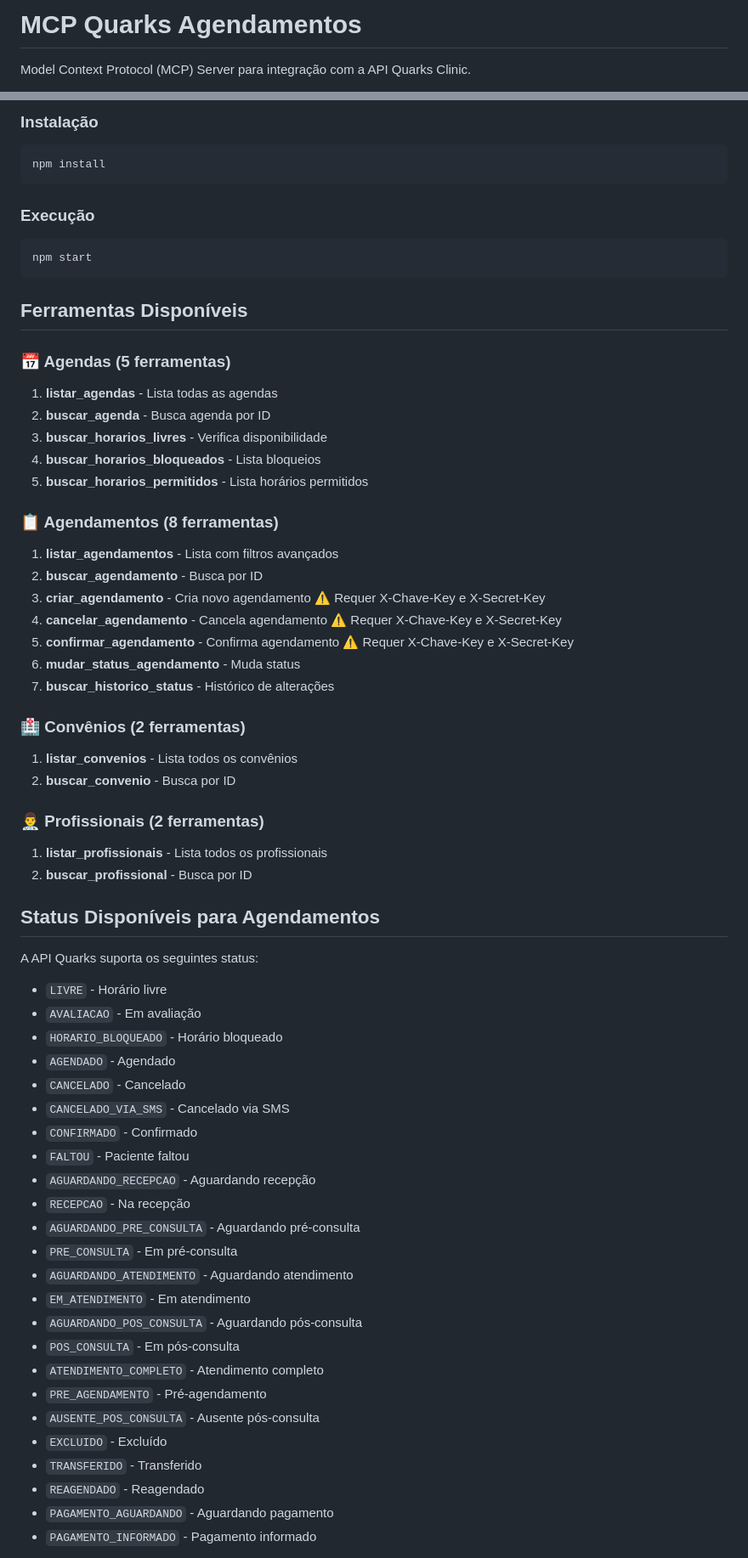
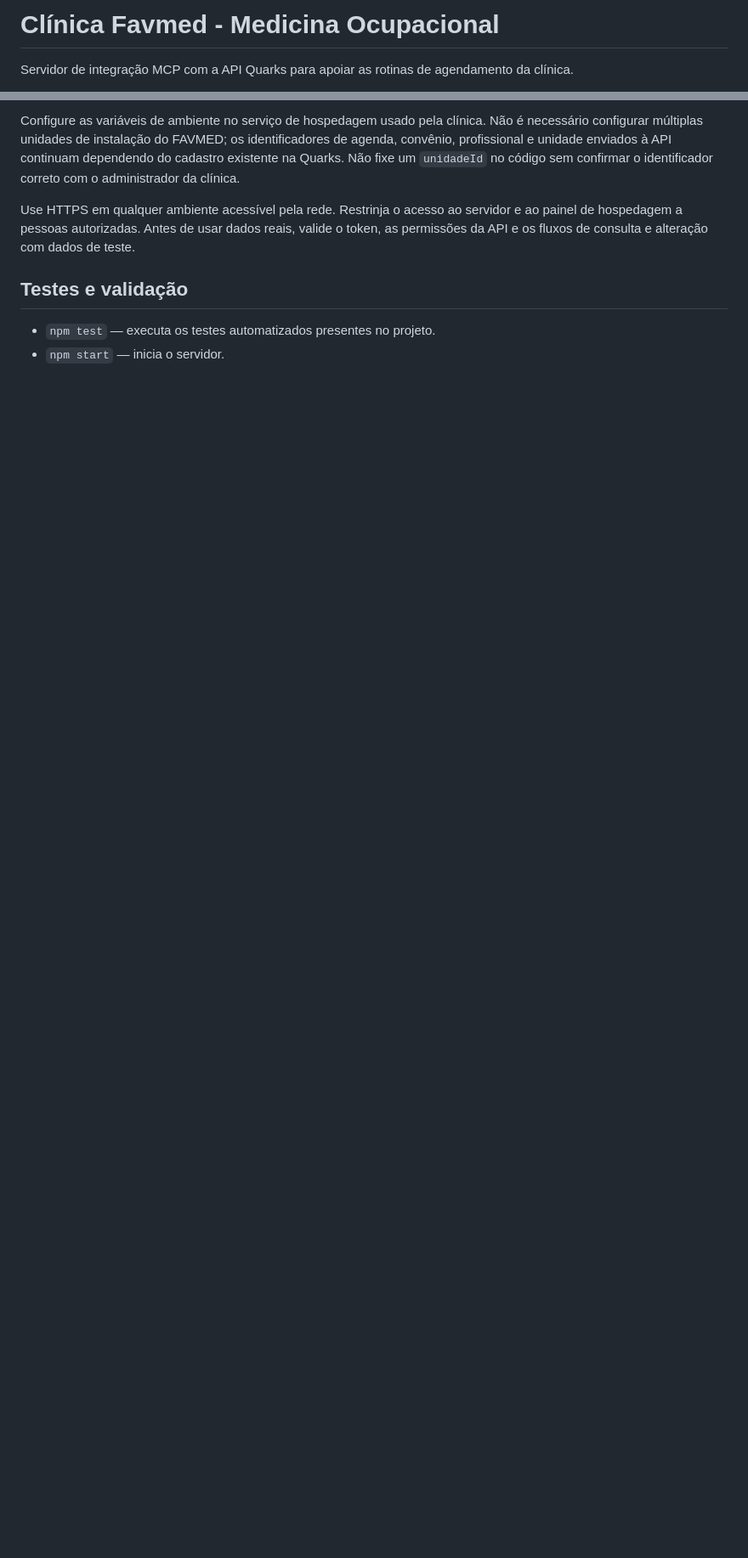
Before and after one commit to danielmarkpsn-pixel/FAVMED, a Markdown page: README.md, 2 parts joined by grey strips. Shown at 85% size. Drawn GitHub-style; blank space fills up the shorter version.

````diff
--- a/README.md
+++ b/README.md
@@ -1,4 +1,4 @@
-# MCP Quarks Agendamentos
+# Clínica Favmed - Medicina Ocupacional
 
-Model Context Protocol (MCP) Server para integração com a API Quarks Clinic.
+Servidor de integração MCP com a API Quarks para apoiar as rotinas de agendamento da clínica.
 
@@ -64,72 +76,10 @@ export QUARKS_API_URL="https://api.quark.tec.br/clinic/ext/v1"
 
-### Instalação
+Configure as variáveis de ambiente no serviço de hospedagem usado pela clínica. Não é necessário configurar múltiplas unidades de instalação do FAVMED; os identificadores de agenda, convênio, profissional e unidade enviados à API continuam dependendo do cadastro existente na Quarks. Não fixe um `unidadeId` no código sem confirmar o identificador correto com o administrador da clínica.
 
-```bash
-npm install
-```
+Use HTTPS em qualquer ambiente acessível pela rede. Restrinja o acesso ao servidor e ao painel de hospedagem a pessoas autorizadas. Antes de usar dados reais, valide o token, as permissões da API e os fluxos de consulta e alteração com dados de teste.
 
-### Execução
+## Testes e validação
 
-```bash
-npm start
-```
+- `npm test` — executa os testes automatizados presentes no projeto.
+- `npm start` — inicia o servidor.
 
-## Ferramentas Disponíveis
-
-### 📅 Agendas (5 ferramentas)
-
-1. **listar_agendas** - Lista todas as agendas
-2. **buscar_agenda** - Busca agenda por ID
-3. **buscar_horarios_livres** - Verifica disponibilidade
-4. **buscar_horarios_bloqueados** - Lista bloqueios
-5. **buscar_horarios_permitidos** - Lista horários permitidos
-
-### 📋 Agendamentos (8 ferramentas)
-
-1. **listar_agendamentos** - Lista com filtros avançados
-2. **buscar_agendamento** - Busca por ID
-3. **criar_agendamento** - Cria novo agendamento ⚠️ Requer X-Chave-Key e X-Secret-Key
-4. **cancelar_agendamento** - Cancela agendamento ⚠️ Requer X-Chave-Key e X-Secret-Key
-5. **confirmar_agendamento** - Confirma agendamento ⚠️ Requer X-Chave-Key e X-Secret-Key
-6. **mudar_status_agendamento** - Muda status
-7. **buscar_historico_status** - Histórico de alterações
-
-### 🏥 Convênios (2 ferramentas)
-
-1. **listar_convenios** - Lista todos os convênios
-2. **buscar_convenio** - Busca por ID
-
-### 👨‍⚕️ Profissionais (2 ferramentas)
-
-1. **listar_profissionais** - Lista todos os profissionais
-2. **buscar_profissional** - Busca por ID
-
-## Status Disponíveis para Agendamentos
-
-A API Quarks suporta os seguintes status:
-
-- `LIVRE` - Horário livre
-- `AVALIACAO` - Em avaliação
-- `HORARIO_BLOQUEADO` - Horário bloqueado
-- `AGENDADO` - Agendado
-- `CANCELADO` - Cancelado
-- `CANCELADO_VIA_SMS` - Cancelado via SMS
-- `CONFIRMADO` - Confirmado
-- `FALTOU` - Paciente faltou
-- `AGUARDANDO_RECEPCAO` - Aguardando recepção
-- `RECEPCAO` - Na recepção
-- `AGUARDANDO_PRE_CONSULTA` - Aguardando pré-consulta
-- `PRE_CONSULTA` - Em pré-consulta
-- `AGUARDANDO_ATENDIMENTO` - Aguardando atendimento
-- `EM_ATENDIMENTO` - Em atendimento
-- `AGUARDANDO_POS_CONSULTA` - Aguardando pós-consulta
-- `POS_CONSULTA` - Em pós-consulta
-- `ATENDIMENTO_COMPLETO` - Atendimento completo
-- `PRE_AGENDAMENTO` - Pré-agendamento
-- `AUSENTE_POS_CONSULTA` - Ausente pós-consulta
-- `EXCLUIDO` - Excluído
-- `TRANSFERIDO` - Transferido
-- `REAGENDADO` - Reagendado
-- `PAGAMENTO_AGUARDANDO` - Aguardando pagamento
-- `PAGAMENTO_INFORMADO` - Pagamento informado
-
````
Also changed, not shown: other parts of README.md (+54 -116 lines).
